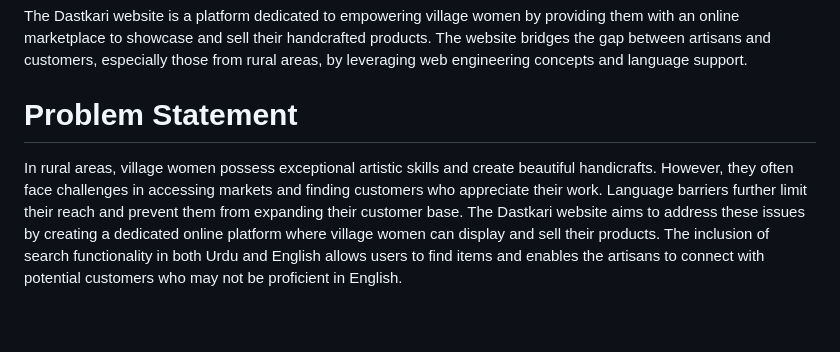
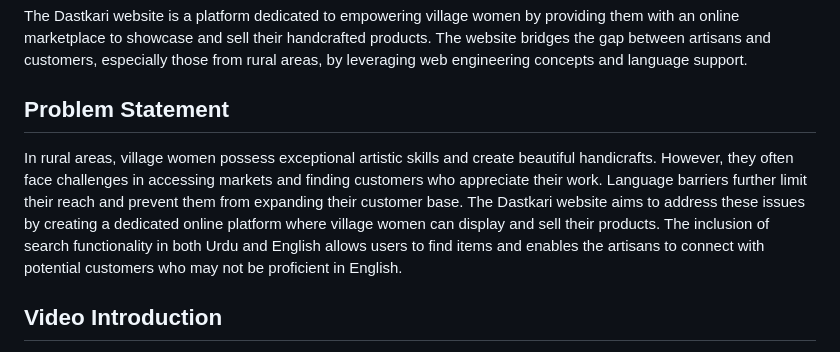
Before and after one commit to rameenaamir137/Dastkari, a Markdown page: README.md, the part around one of its changes. Drawn GitHub-style; blank space fills up the shorter version.

```diff
--- a/README.md
+++ b/README.md
@@ -2,7 +2,8 @@
 
 The Dastkari website is a platform dedicated to empowering village women by providing them with an online marketplace to showcase and sell their handcrafted products. The website bridges the gap between artisans and customers, especially those from rural areas, by leveraging web engineering concepts and language support.
 
-# Problem Statement
+## Problem Statement
 
 In rural areas, village women possess exceptional artistic skills and create beautiful handicrafts. However, they often face challenges in accessing markets and finding customers who appreciate their work. Language barriers further limit their reach and prevent them from expanding their customer base. The Dastkari website aims to address these issues by creating a dedicated online platform where village women can display and sell their products. The inclusion of search functionality in both Urdu and English allows users to find items and enables the artisans to connect with potential customers who may not be proficient in English.
+## Video Introduction
 
```
Also changed, not shown: other parts of README.md (+16 -13 lines).
